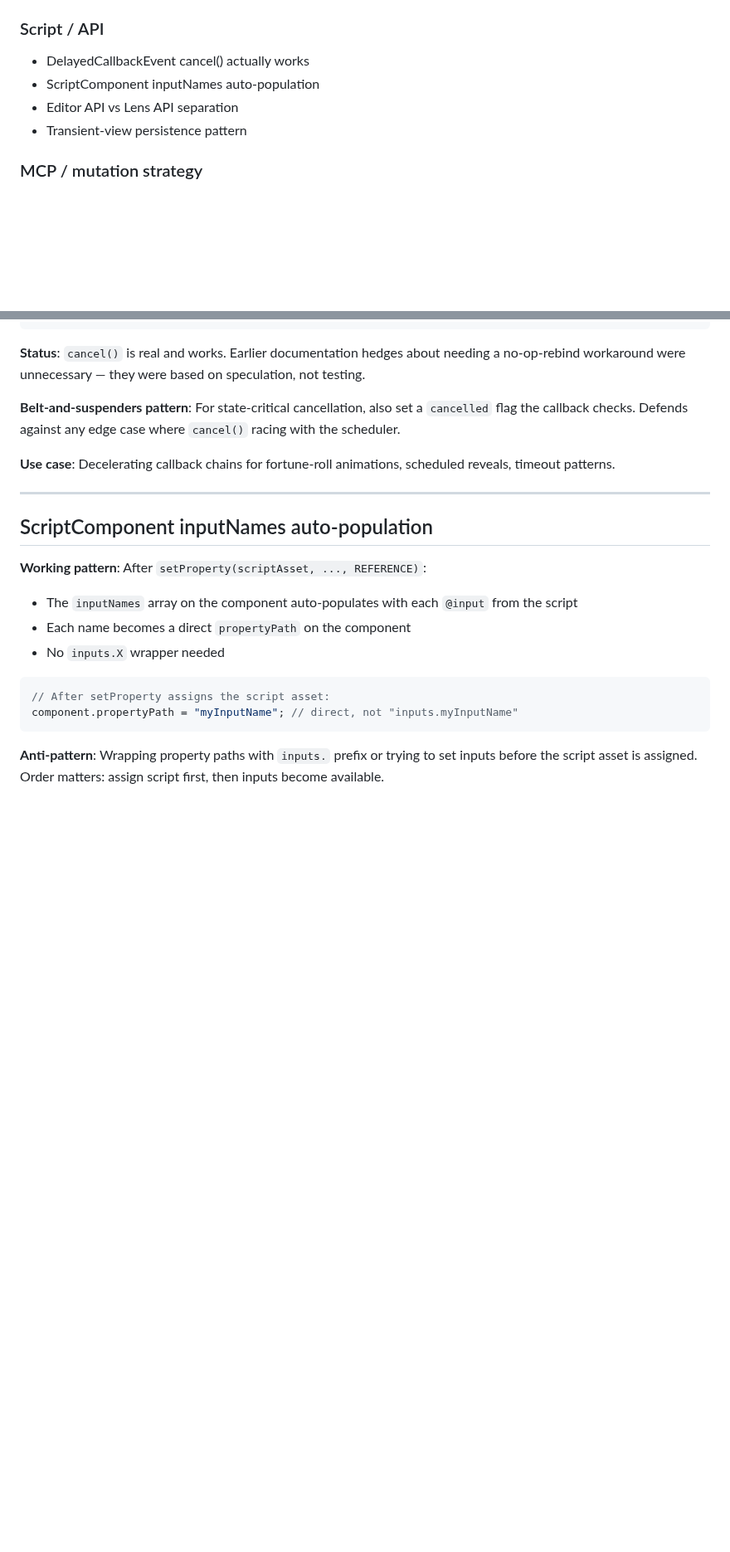
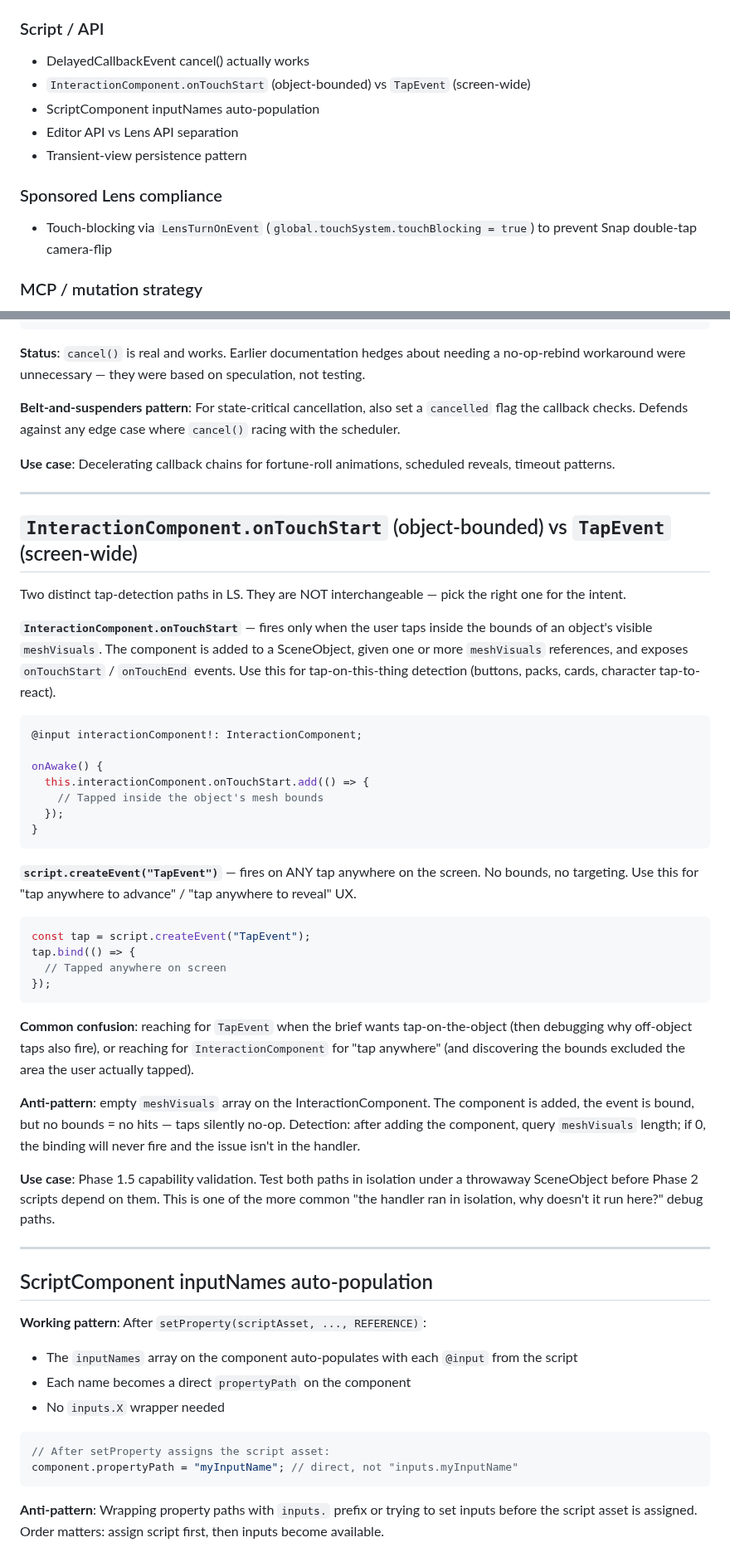
Before and after one commit to niklazhallberg/valtech-radon-lens-studio-skill, a Markdown page: references/lens-studio-api-gotchas.md, 2 parts joined by grey strips. Shown at 83% size. Rendered like a GitHub page; blank space fills up the shorter version.

````diff
--- a/references/lens-studio-api-gotchas.md
+++ b/references/lens-studio-api-gotchas.md
@@ -41,9 +41,13 @@ Use this file as authoritative reference when generating production scripts. Whe
 
 ### Script / API
 - DelayedCallbackEvent cancel() actually works
+- `InteractionComponent.onTouchStart` (object-bounded) vs `TapEvent` (screen-wide)
 - ScriptComponent inputNames auto-population
 - Editor API vs Lens API separation
 - Transient-view persistence pattern
+
+### Sponsored Lens compliance
+- Touch-blocking via `LensTurnOnEvent` (`global.touchSystem.touchBlocking = true`) to prevent Snap double-tap camera-flip
 
 ### MCP / mutation strategy
 - Batched alias-mutation pattern (one permission prompt per logical unit)
@@ -207,6 +211,39 @@ handle.cancel(); // halts before callback fires
 **Belt-and-suspenders pattern**: For state-critical cancellation, also set a `cancelled` flag the callback checks. Defends against any edge case where `cancel()` racing with the scheduler.
 
 **Use case**: Decelerating callback chains for fortune-roll animations, scheduled reveals, timeout patterns.
+
+---
+
+## `InteractionComponent.onTouchStart` (object-bounded) vs `TapEvent` (screen-wide)
+
+Two distinct tap-detection paths in LS. They are NOT interchangeable — pick the right one for the intent.
+
+**`InteractionComponent.onTouchStart`** — fires only when the user taps inside the bounds of an object's visible `meshVisuals`. The component is added to a SceneObject, given one or more `meshVisuals` references, and exposes `onTouchStart` / `onTouchEnd` events. Use this for tap-on-this-thing detection (buttons, packs, cards, character tap-to-react).
+
+```typescript
+@input interactionComponent!: InteractionComponent;
+
+onAwake() {
+  this.interactionComponent.onTouchStart.add(() => {
+    // Tapped inside the object's mesh bounds
+  });
+}
+```
+
+**`script.createEvent("TapEvent")`** — fires on ANY tap anywhere on the screen. No bounds, no targeting. Use this for "tap anywhere to advance" / "tap anywhere to reveal" UX.
+
+```typescript
+const tap = script.createEvent("TapEvent");
+tap.bind(() => {
+  // Tapped anywhere on screen
+});
+```
+
+**Common confusion**: reaching for `TapEvent` when the brief wants tap-on-the-object (then debugging why off-object taps also fire), or reaching for `InteractionComponent` for "tap anywhere" (and discovering the bounds excluded the area the user actually tapped).
+
+**Anti-pattern**: empty `meshVisuals` array on the InteractionComponent. The component is added, the event is bound, but no bounds = no hits — taps silently no-op. Detection: after adding the component, query `meshVisuals` length; if 0, the binding will never fire and the issue isn't in the handler.
+
+**Use case**: Phase 1.5 capability validation. Test both paths in isolation under a throwaway SceneObject before Phase 2 scripts depend on them. This is one of the more common "the handler ran in isolation, why doesn't it run here?" debug paths.
 
 ---
 
````
Also changed, not shown: other parts of references/lens-studio-api-gotchas.md (+25 -0 lines), SKILL.md (+1 -0 lines), references/ux-patterns.md (added, +80 -0 lines).
